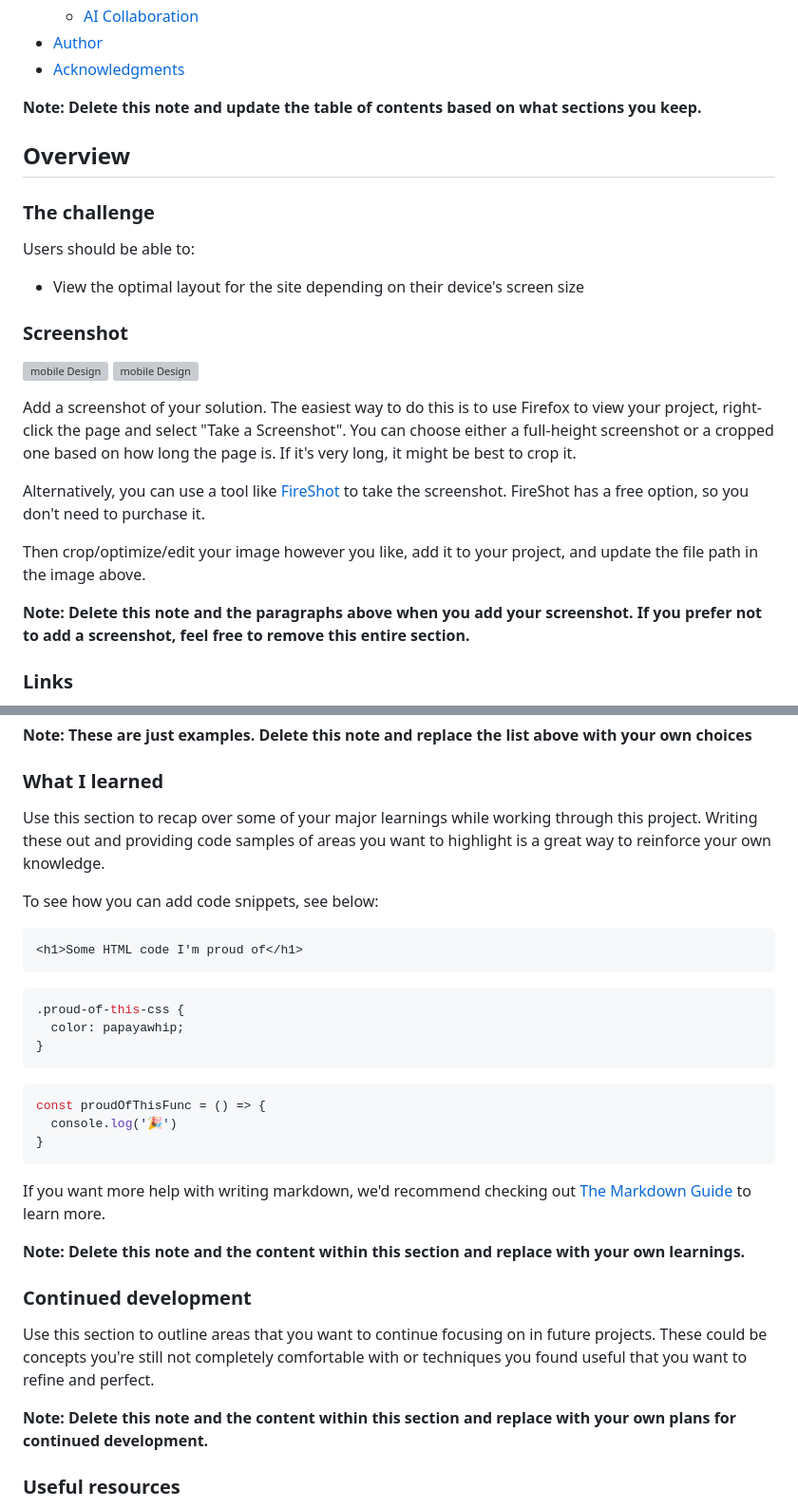
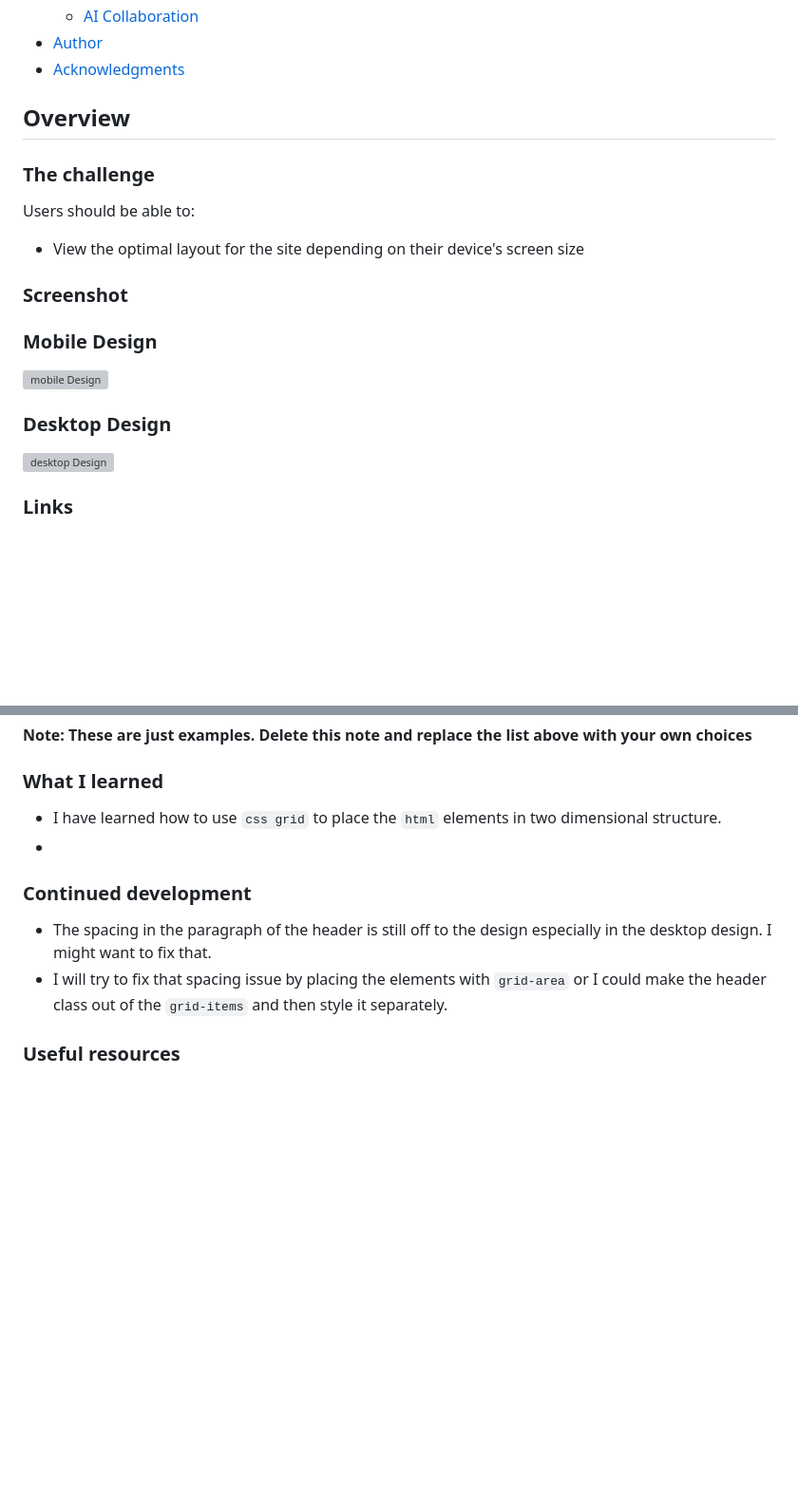
Before and after one commit to Thet81/four-card-feature-section, a Markdown page: README.md, 2 parts joined by grey strips. Shown at 95% size. GitHub-like rendering; blank space fills up the shorter version; grey boxes are pictures that could not be loaded.

Commit message:
modified markdown

````diff
--- a/README.md
+++ b/README.md
@@ -17,7 +17,6 @@ This is a solution to the [Four card feature section challenge on Frontend Mento
 - [Author](#author)
 - [Acknowledgments](#acknowledgments)
 
-**Note: Delete this note and update the table of contents based on what sections you keep.**
 
 ## Overview
 
@@ -28,18 +27,10 @@ Users should be able to:
 - View the optimal layout for the site depending on their device's screen size
 
 ### Screenshot
-
+### Mobile Design
 ![mobile Design](./screenshot-mobile-design.jpg)
-![mobile Design](./screenshot-desktop-design.jpg)
-
-
-Add a screenshot of your solution. The easiest way to do this is to use Firefox to view your project, right-click the page and select "Take a Screenshot". You can choose either a full-height screenshot or a cropped one based on how long the page is. If it's very long, it might be best to crop it.
-
-Alternatively, you can use a tool like [FireShot](https://getfireshot.com/) to take the screenshot. FireShot has a free option, so you don't need to purchase it.
-
-Then crop/optimize/edit your image however you like, add it to your project, and update the file path in the image above.
-
-**Note: Delete this note and the paragraphs above when you add your screenshot. If you prefer not to add a screenshot, feel free to remove this entire section.**
+### Desktop Design
+![desktop Design](./screenshot-desktop-design.jpg)
 
 ### Links
 
@@ -62,34 +53,16 @@ Then crop/optimize/edit your image however you like, add it to your project, and
 **Note: These are just examples. Delete this note and replace the list above with your own choices**
 
 ### What I learned
-
-Use this section to recap over some of your major learnings while working through this project. Writing these out and providing code samples of areas you want to highlight is a great way to reinforce your own knowledge.
-
-To see how you can add code snippets, see below:
-
-```html
-<h1>Some HTML code I'm proud of</h1>
-```
-```css
-.proud-of-this-css {
-  color: papayawhip;
-}
-```
-```js
-const proudOfThisFunc = () => {
-  console.log('🎉')
-}
-```
-
-If you want more help with writing markdown, we'd recommend checking out [The Markdown Guide](https://www.markdownguide.org/) to learn more.
-
-**Note: Delete this note and the content within this section and replace with your own learnings.**
+- I have learned how to use `css grid` to place the `html` elements in two dimensional structure.
+-
 
 ### Continued development
 
-Use this section to outline areas that you want to continue focusing on in future projects. These could be concepts you're still not completely comfortable with or techniques you found useful that you want to refine and perfect.
+<!-- Use this section to outline areas that you want to continue focusing on in future projects. These could be concepts you're still not completely comfortable with or techniques you found useful that you want to refine and perfect.
 
-**Note: Delete this note and the content within this section and replace with your own plans for continued development.**
+**Note: Delete this note and the content within this section and replace with your own plans for continued development.** -->
+- The spacing in the paragraph of the header is still off to the design especially in the desktop design. I might want to fix that.
+- I will try to fix that spacing issue by placing the elements with `grid-area` or I could make the header class out of the `grid-items` and then style it separately.
 
 ### Useful resources
 
````
